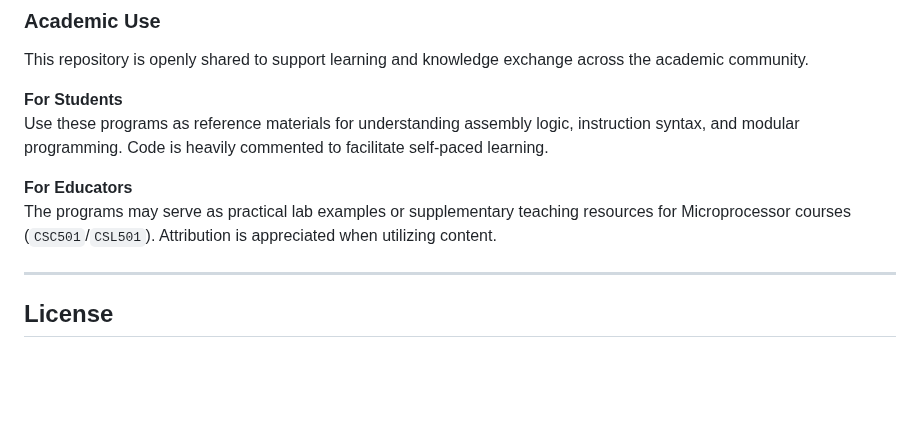
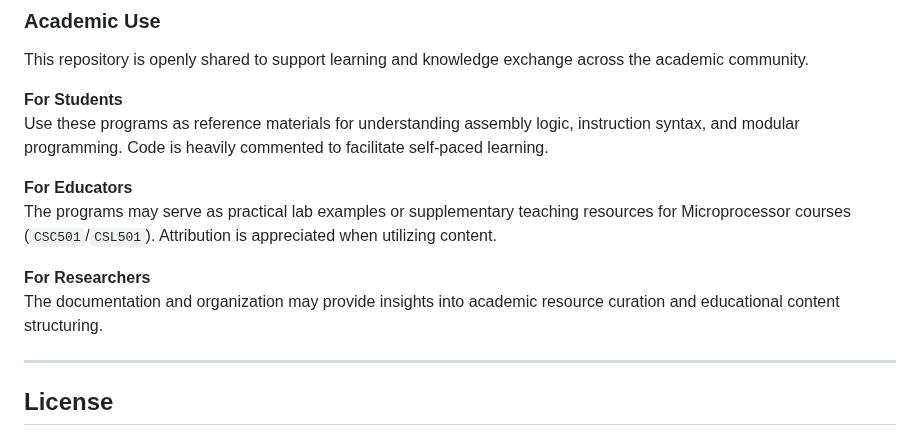
Before and after one commit to Amey-Thakur/8086-ASSEMBLY-LANGUAGE-PROGRAMS, a Markdown page: README.md, the part around the change. GitHub-like rendering; blank space fills up the shorter version.

Commit message:
8086 Assembly Language (ASM)

```diff
--- a/README.md
+++ b/README.md
@@ -158,6 +158,9 @@ Use these programs as reference materials for understanding assembly logic, inst
 **For Educators**
 The programs may serve as practical lab examples or supplementary teaching resources for Microprocessor courses (`CSC501`/`CSL501`). Attribution is appreciated when utilizing content.
 
+**For Researchers**
+The documentation and organization may provide insights into academic resource curation and educational content structuring.
+
 ---
 
 <!-- LICENSE -->
```
